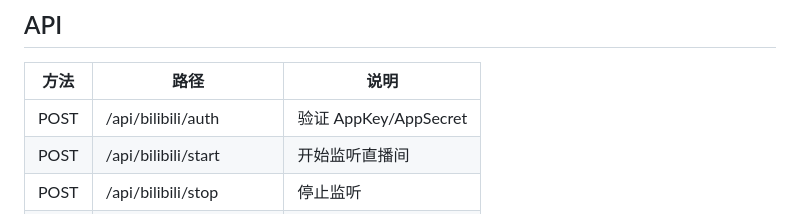
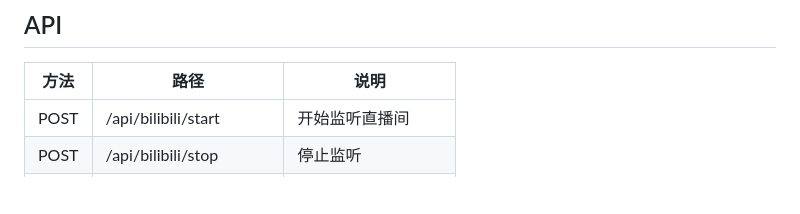
Before and after one commit to zclkkk/bilive-coyote, a Markdown page: README.md, the part around the change. Rendered like a GitHub page; blank space fills up the shorter version.

Commit message:
docs: remove nonexistent bilibili auth API

```diff
--- a/README.md
+++ b/README.md
@@ -80,7 +80,6 @@ public/
 
 | 方法 | 路径 | 说明 |
 |---|---|---|
-| POST | /api/bilibili/auth | 验证 AppKey/AppSecret |
 | POST | /api/bilibili/start | 开始监听直播间 |
 | POST | /api/bilibili/stop | 停止监听 |
 | GET | /api/bilibili/status | B站连接状态 |
```
